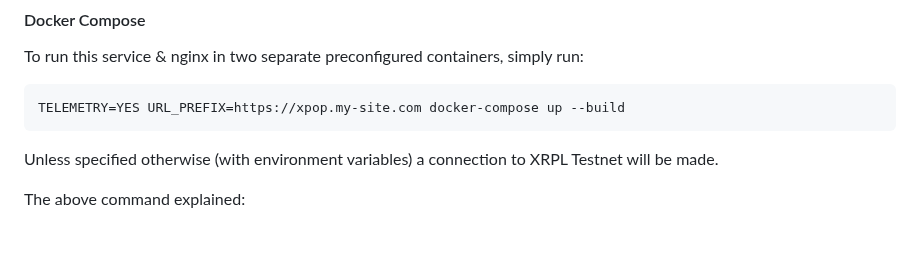
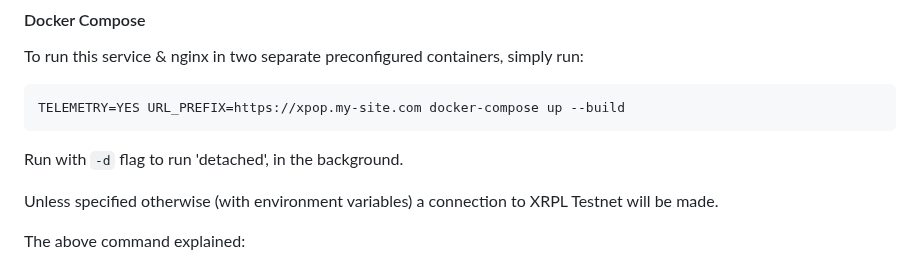
Before and after one commit to Xahau/Validation-Ledger-Tx-Store-to-xPOP, a Markdown page: README.md, the part around the change. Rendered like a GitHub page; blank space fills up the shorter version.

Commit message:
Add -d detached

````diff
--- a/README.md
+++ b/README.md
@@ -23,6 +23,8 @@ To run this service & nginx in two separate preconfigured containers, simply run
 ```bash
 TELEMETRY=YES URL_PREFIX=https://xpop.my-site.com docker-compose up --build
 ```
+
+Run with `-d` flag to run 'detached', in the background.
 
 Unless specified otherwise (with environment variables) a connection to XRPL Testnet will be made.
 
````
